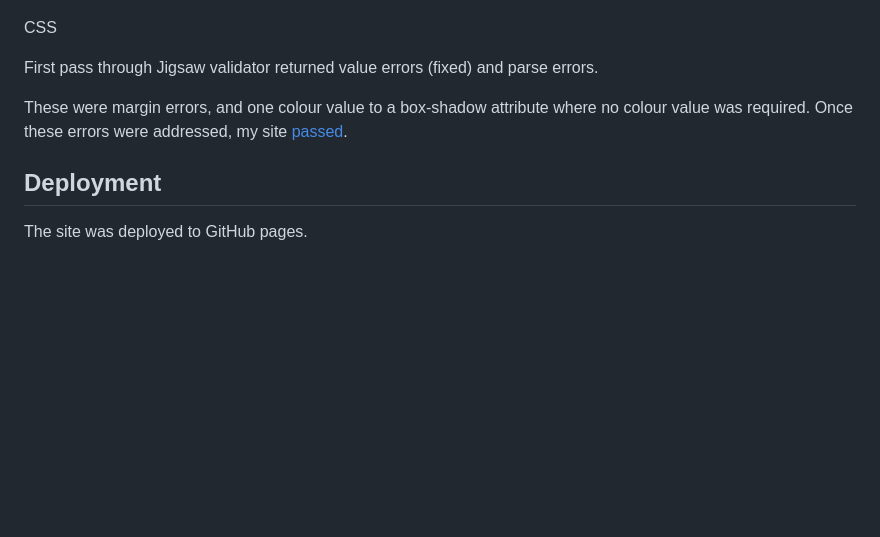
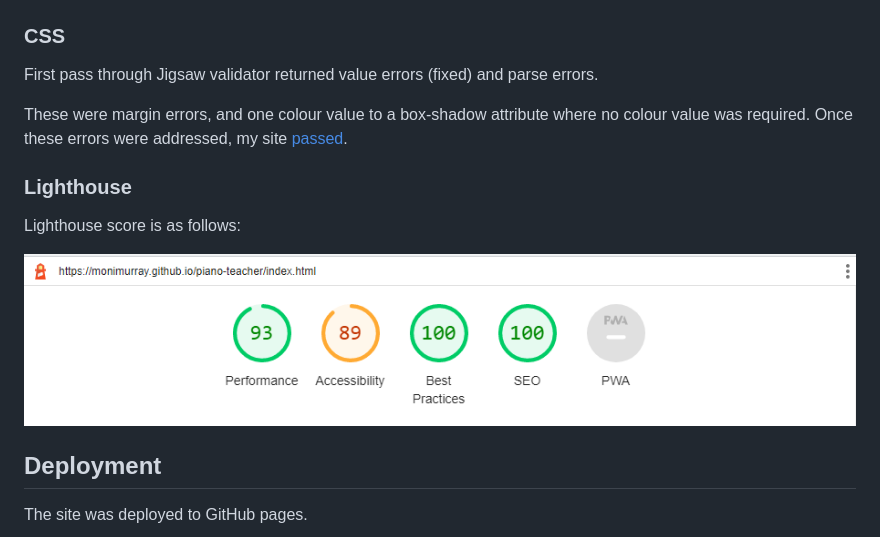
Before and after one commit to MoniMurray/piano-teacher, a Markdown page: README.md, the part around the change printed below. Drawn GitHub-style; pictures changed too: assets/images/README-screenshots/lighthouse-score.png (added); blank space fills up the shorter version.

Commit message:
docs: Add Lighthouse score to README.md

```diff
--- a/README.md
+++ b/README.md
@@ -153,11 +153,17 @@ Following the inclusion of the Hamburger menu, the W3C validator returned an err
 No errors were subsequently returned when passing through the official W3C HTML validator
 ![W3C Validation Screenshot](/assets/images/README-screenshots/w3c-validator-check.png)
 
-CSS
+### CSS
 
 First pass through Jigsaw validator returned value errors (fixed) and parse errors.
 
 These were margin errors, and one colour value to a box-shadow attribute where no colour value was required.  Once these errors were addressed, my site [passed](http://jigsaw.w3.org/css-validator/validator?lang=en&profile=css3svg&uri=https%3A%2F%2Fmonimurray.github.io%2Fpiano-teacher%2F&usermedium=all&vextwarning=&warning=1).
+
+### Lighthouse
+
+Lighthouse score is as follows:
+
+![](/assets/images/README-screenshots/lighthouse-score.png)
 
 ## Deployment
 
```
Also changed, not shown: other parts of README.md (+1 -1 lines).
